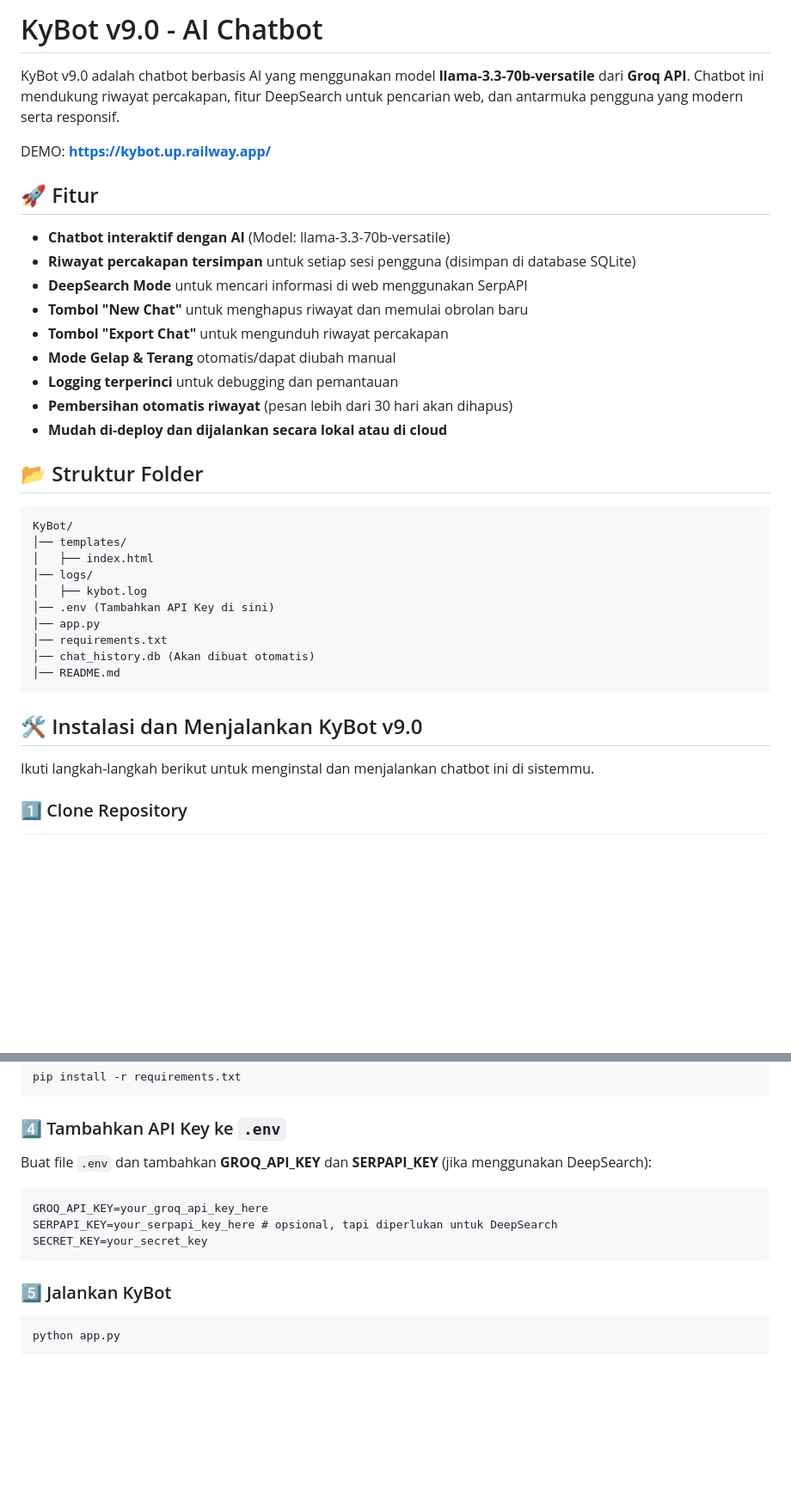
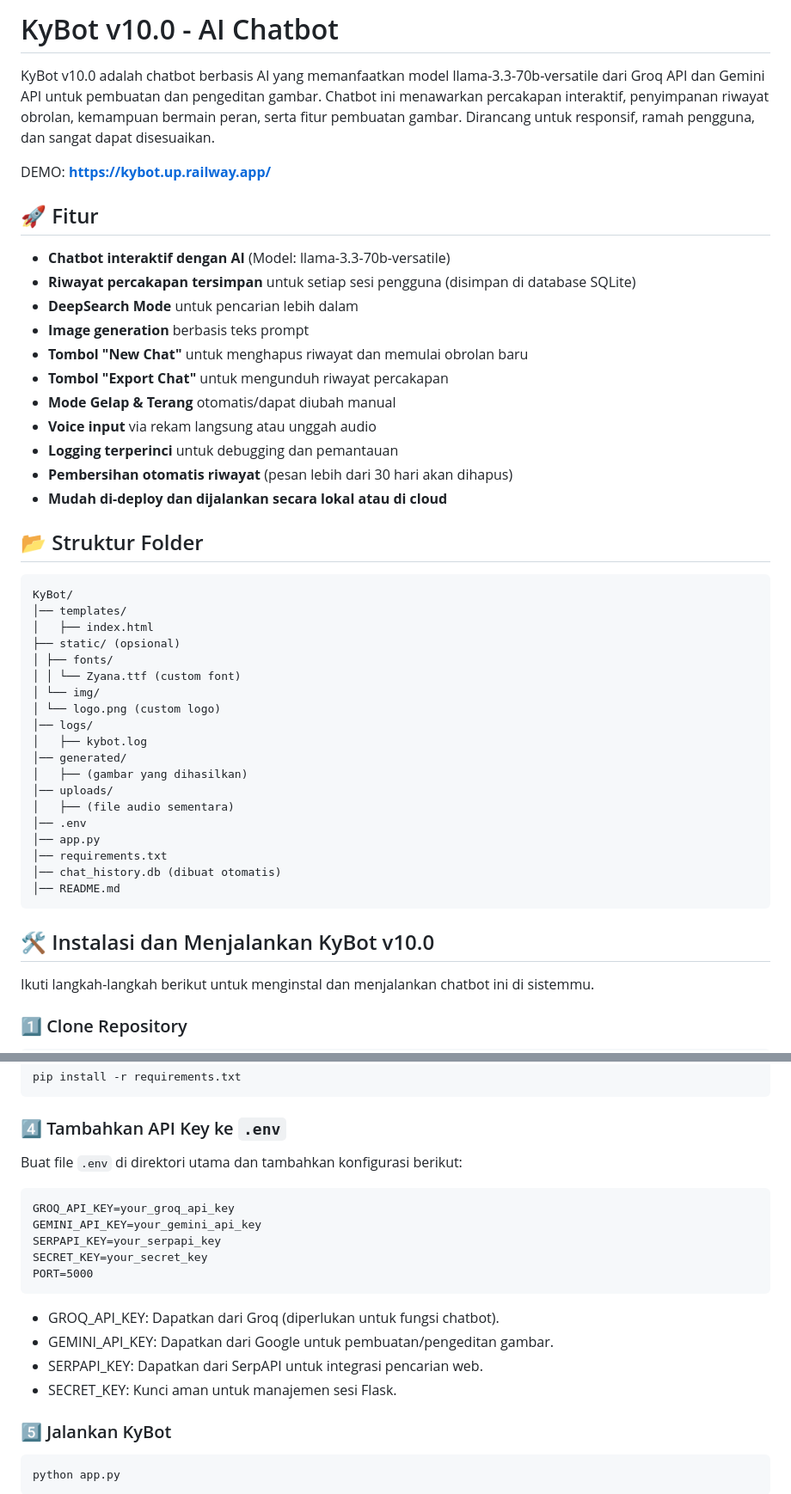
Before and after one commit to Skyw4lkeR77/KyBot, a Markdown page: README.md, 2 parts joined by grey strips. Shown: that part at 86% size. GitHub-like rendering; blank space fills up the shorter version.

````diff
--- a/README.md
+++ b/README.md
@@ -1,6 +1,6 @@
-# KyBot v9.0 - AI Chatbot
+# KyBot v10.0 - AI Chatbot
 
-KyBot v9.0 adalah chatbot berbasis AI yang menggunakan model **llama-3.3-70b-versatile** dari **Groq API**. Chatbot ini mendukung riwayat percakapan, fitur DeepSearch untuk pencarian web, dan antarmuka pengguna yang modern serta responsif.
+KyBot v10.0 adalah chatbot berbasis AI yang memanfaatkan model llama-3.3-70b-versatile dari Groq API dan Gemini API untuk pembuatan dan pengeditan gambar. Chatbot ini menawarkan percakapan interaktif, penyimpanan riwayat obrolan, kemampuan bermain peran, serta fitur pembuatan gambar. Dirancang untuk responsif, ramah pengguna, dan sangat dapat disesuaikan.
 
 DEMO: **https://kybot.up.railway.app/**
 
@@ -8,10 +8,12 @@ DEMO: **https://kybot.up.railway.app/**
 
 - **Chatbot interaktif dengan AI** (Model: llama-3.3-70b-versatile)
 - **Riwayat percakapan tersimpan** untuk setiap sesi pengguna (disimpan di database SQLite)
-- **DeepSearch Mode** untuk mencari informasi di web menggunakan SerpAPI
+- **DeepSearch Mode** untuk pencarian lebih dalam
+- **Image generation** berbasis teks prompt
 - **Tombol "New Chat"** untuk menghapus riwayat dan memulai obrolan baru
 - **Tombol "Export Chat"** untuk mengunduh riwayat percakapan
 - **Mode Gelap & Terang** otomatis/dapat diubah manual
+- **Voice input** via rekam langsung atau unggah audio
 - **Logging terperinci** untuk debugging dan pemantauan
 - **Pembersihan otomatis riwayat** (pesan lebih dari 30 hari akan dihapus)
 - **Mudah di-deploy dan dijalankan secara lokal atau di cloud**
@@ -22,16 +24,25 @@ DEMO: **https://kybot.up.railway.app/**
 KyBot/
 │── templates/
 │   ├── index.html
+├── static/ (opsional)
+│ ├── fonts/
+│ │ └── Zyana.ttf (custom font)
+│ └── img/
+│ └── logo.png (custom logo)
 │── logs/
 │   ├── kybot.log
-│── .env (Tambahkan API Key di sini)
+│── generated/
+│   ├── (gambar yang dihasilkan)
+│── uploads/
+│   ├── (file audio sementara)
+│── .env
 │── app.py
 │── requirements.txt
-│── chat_history.db (Akan dibuat otomatis)
+│── chat_history.db (dibuat otomatis)
 │── README.md
 ```
 
-## 🛠️ Instalasi dan Menjalankan KyBot v9.0
+## 🛠️ Instalasi dan Menjalankan KyBot v10.0
 
 Ikuti langkah-langkah berikut untuk menginstal dan menjalankan chatbot ini di sistemmu.
 
@@ -58,14 +69,19 @@ pip install -r requirements.txt
 
 ### 4️⃣ Tambahkan API Key ke `.env`
 
-Buat file `.env` dan tambahkan **GROQ_API_KEY** dan **SERPAPI_KEY** (jika menggunakan DeepSearch):
+Buat file `.env` di direktori utama dan tambahkan konfigurasi berikut:
 
 ```
-GROQ_API_KEY=your_groq_api_key_here
-SERPAPI_KEY=your_serpapi_key_here # opsional, tapi diperlukan untuk DeepSearch
+GROQ_API_KEY=your_groq_api_key
+GEMINI_API_KEY=your_gemini_api_key
+SERPAPI_KEY=your_serpapi_key
 SECRET_KEY=your_secret_key
+PORT=5000
 ```
-
+- GROQ_API_KEY: Dapatkan dari Groq (diperlukan untuk fungsi chatbot).
+- GEMINI_API_KEY: Dapatkan dari Google untuk pembuatan/pengeditan gambar.
+- SERPAPI_KEY: Dapatkan dari SerpAPI untuk integrasi pencarian web.
+- SECRET_KEY: Kunci aman untuk manajemen sesi Flask.
 
 ### 5️⃣ Jalankan KyBot
 
````
Also changed, not shown: other parts of README.md (+11 -9 lines).
